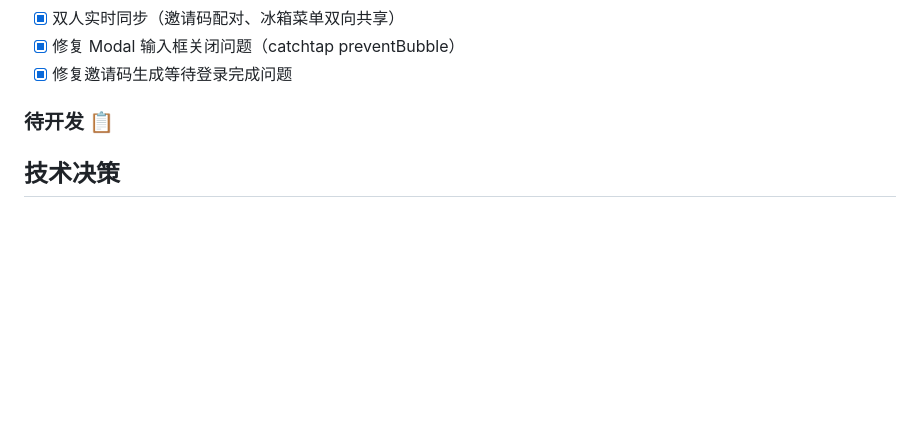
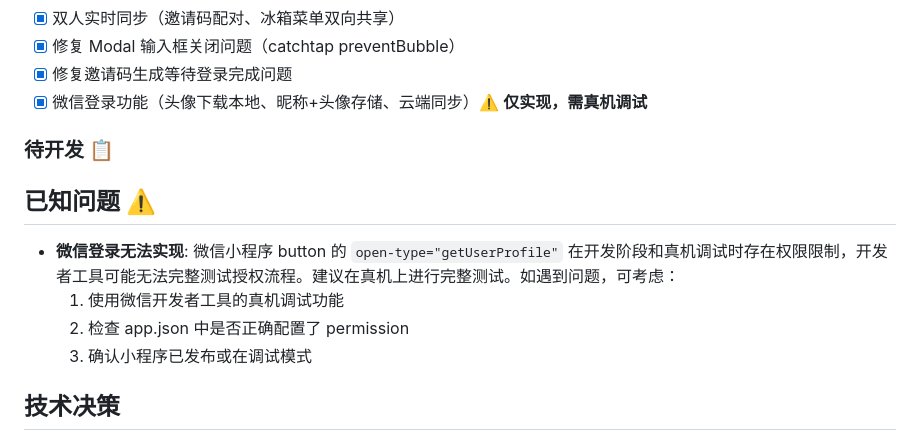
Before and after one commit to Lovedd1/family-meal-planner, a Markdown page: CLAUDE.md, the part around the change. Drawn GitHub-style; blank space fills up the shorter version.

Commit message:
docs: 更新CLAUDE.md记录微信登录功能和已知问题

```diff
--- a/CLAUDE.md
+++ b/CLAUDE.md
@@ -45,8 +45,15 @@
 - [x] 双人实时同步（邀请码配对、冰箱菜单双向共享）
 - [x] 修复 Modal 输入框关闭问题（catchtap preventBubble）
 - [x] 修复邀请码生成等待登录完成问题
+- [x] 微信登录功能（头像下载本地、昵称+头像存储、云端同步）⚠️ **仅实现，需真机调试**
 
 ### 待开发 📋
+
+## 已知问题 ⚠️
+- **微信登录无法实现**: 微信小程序 button 的 `open-type="getUserProfile"` 在开发阶段和真机调试时存在权限限制，开发者工具可能无法完整测试授权流程。建议在真机上进行完整测试。如遇到问题，可考虑：
+  1. 使用微信开发者工具的真机调试功能
+  2. 检查 app.json 中是否正确配置了 permission
+  3. 确认小程序已发布或在调试模式
 
 ## 技术决策
 - 双人同步策略：最后写入获胜（MVP阶段）
```
